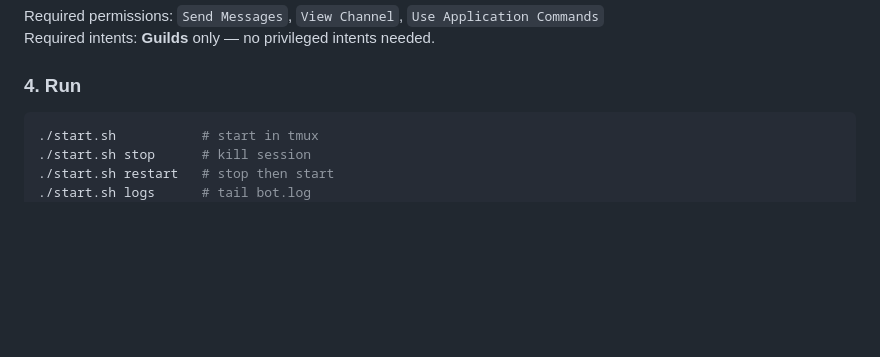
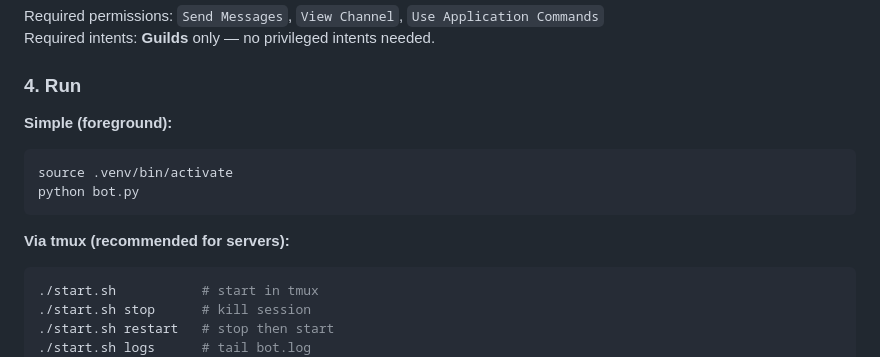
Before and after one commit to augy-studios/newyeartrain-bot, a Markdown page: README.md, the part around the change. Rendered like a GitHub page; blank space fills up the shorter version.

Commit message:
docs: add instructions for running the bot in foreground and via tmux

````diff
--- a/README.md
+++ b/README.md
@@ -61,6 +61,15 @@ Required permissions: `Send Messages`, `View Channel`, `Use Application Commands
 Required intents: **Guilds** only — no privileged intents needed.
 
 ### 4. Run
+
+**Simple (foreground):**
+
+```bash
+source .venv/bin/activate
+python bot.py
+```
+
+**Via tmux (recommended for servers):**
 
 ```bash
 ./start.sh           # start in tmux
````
